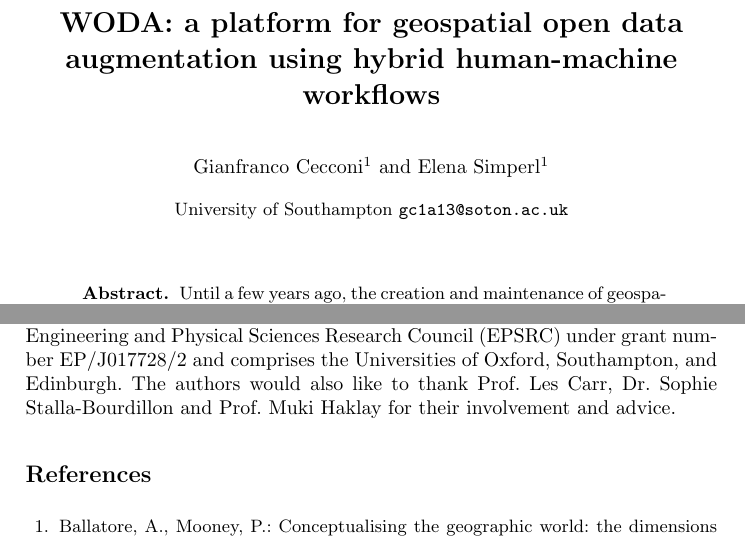
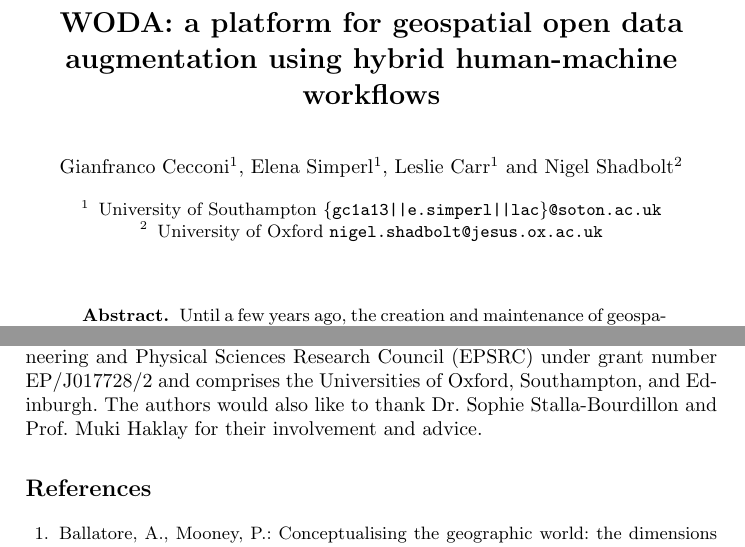
Before and after one commit to Digital-Contraptions-Imaginarium/OLAF-ICWE2016-paper, a LaTeX thesis (0_Main.tex): two parts of pages 1 and 17 of 18, joined at a grey line, cut so that both start at the same text. Compiled offline with pdfLaTeX.

Commit message:
Added Les and Nigel to authors list

```diff
--- a/0_Main.tex
+++ b/0_Main.tex
@@ -26,8 +26,8 @@
 
 \title{WODA: a platform for geospatial open data augmentation using hybrid human-machine workflows}
 
-\author{Gianfranco Cecconi\inst{1} \and Elena Simperl\inst{1}}
-\institute{University of Southampton \email{gc1a13@soton.ac.uk}}
+\author{Gianfranco Cecconi\inst{1}, Elena Simperl\inst{1}, Leslie Carr\inst{1} \and Nigel Shadbolt\inst{2}}
+\institute{University of Southampton \email{\{gc1a13||e.simperl||lac\}@soton.ac.uk} \and University of Oxford \email{nigel.shadbolt@jesus.ox.ac.uk}}
 
 \date{January 2016}
 
@@ -59,7 +59,7 @@ Crowdsourcing, Geographic Information, hybrid human-machine systems, open data
 \input{6_Discussion.tex}
 \input{7_Conclusions.tex}
 
-\subsubsection{Acknowledgements.} This work is supported under SOCIAM: The Theory and Practice of Social Machines. The SOCIAM Project is funded by the UK Engineering and Physical Sciences Research Council (EPSRC) under grant number EP/J017728/2 and comprises the Universities of Oxford, Southampton, and Edinburgh. The authors would also like to thank Prof. Les Carr, Dr. Sophie Stalla-Bourdillon and Prof. Muki Haklay for their involvement and advice.
+\subsubsection{Acknowledgements.} This work is supported under SOCIAM: The Theory and Practice of Social Machines. The SOCIAM Project is funded by the UK Engineering and Physical Sciences Research Council (EPSRC) under grant number EP/J017728/2 and comprises the Universities of Oxford, Southampton, and Edinburgh. The authors would also like to thank Dr. Sophie Stalla-Bourdillon and Prof. Muki Haklay for their involvement and advice.
 
 \input{compile_bibitems.bbl}
 
```
Also changed, not shown: 3_Platform.tex (+1 -1 lines).
